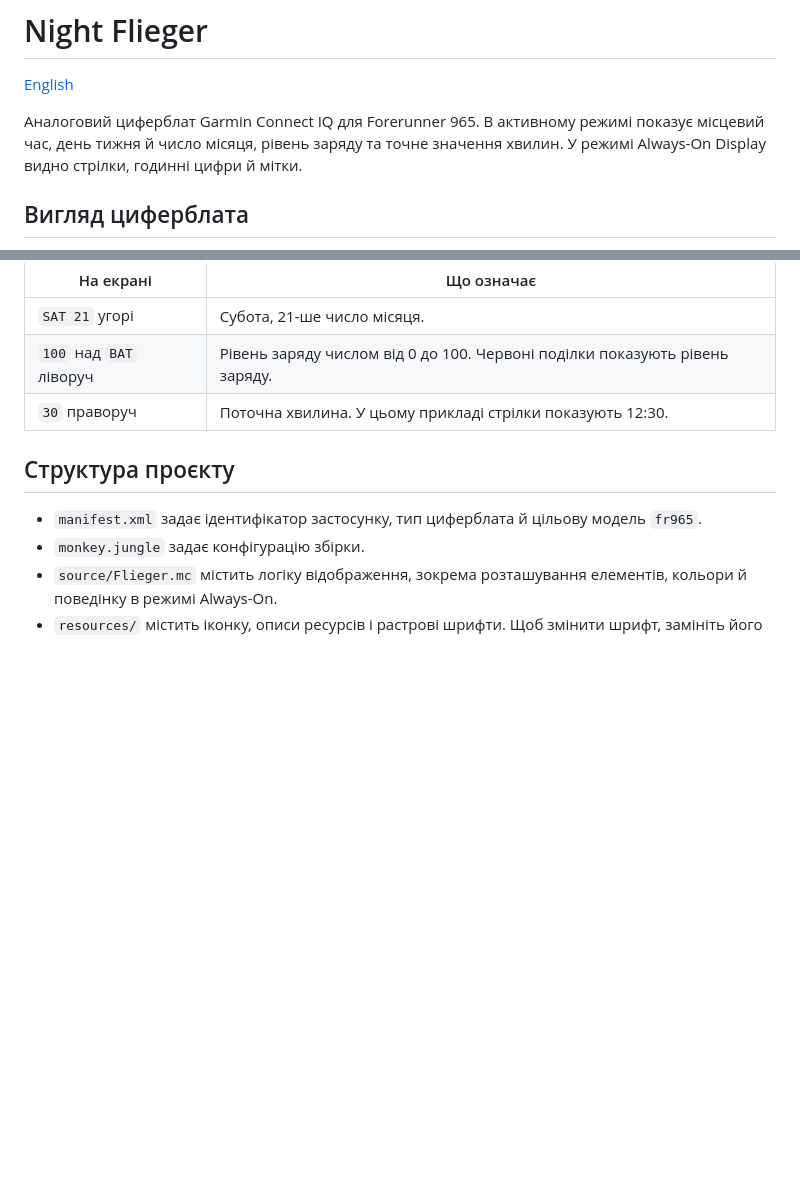
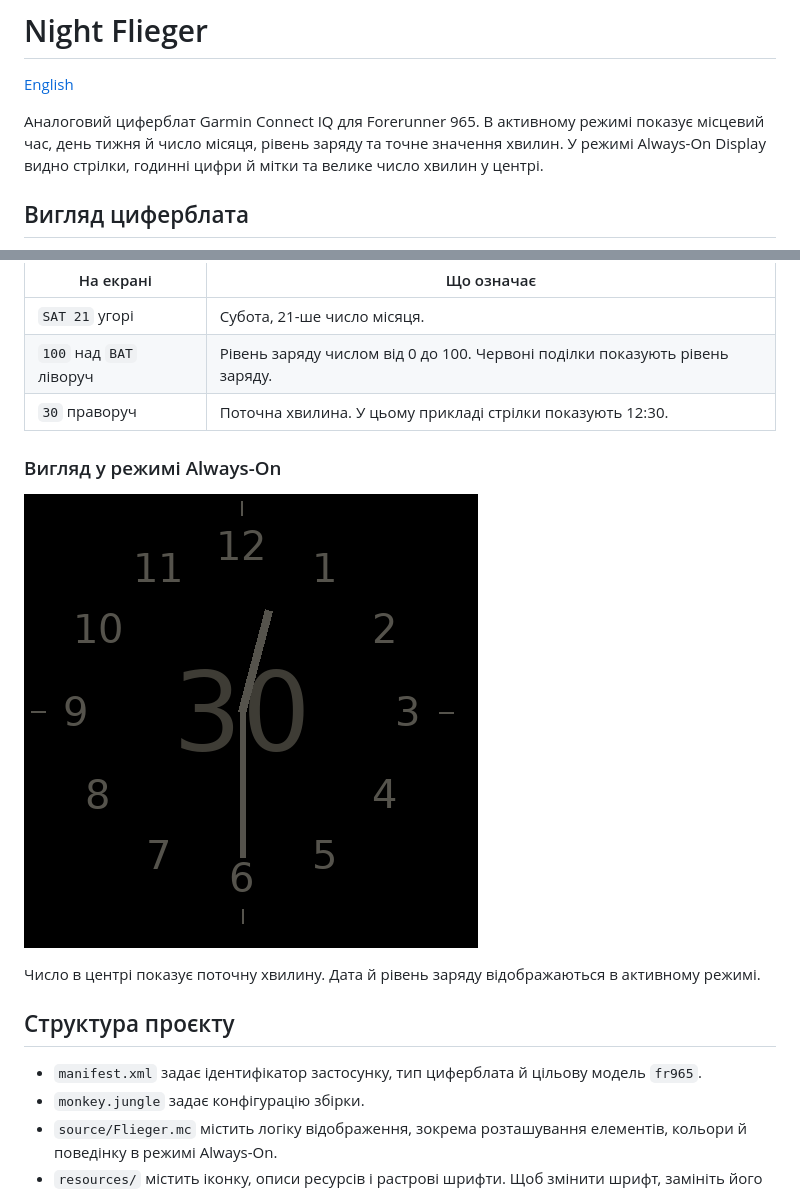
Before and after one commit to taran-7/Night-Flieger, a Markdown page: README.uk.md, 2 parts joined by grey strips. GitHub-like rendering; pictures changed too: docs/night-flieger-always-on.png (added); blank space fills up the shorter version.

Commit message:
Show large minutes in Always-On Display

```diff
--- a/README.uk.md
+++ b/README.uk.md
@@ -2,7 +2,7 @@
 
 [English](README.md)
 
-Аналоговий циферблат Garmin Connect IQ для Forerunner 965. В активному режимі показує місцевий час, день тижня й число місяця, рівень заряду та точне значення хвилин. У режимі Always-On Display видно стрілки, годинні цифри й мітки.
+Аналоговий циферблат Garmin Connect IQ для Forerunner 965. В активному режимі показує місцевий час, день тижня й число місяця, рівень заряду та точне значення хвилин. У режимі Always-On Display видно стрілки, годинні цифри й мітки та велике число хвилин у центрі.
 
 ## Вигляд циферблата
 
@@ -13,6 +13,12 @@
 | `SAT 21` угорі | Субота, 21-ше число місяця. |
 | `100` над `BAT` ліворуч | Рівень заряду числом від 0 до 100. Червоні поділки показують рівень заряду. |
 | `30` праворуч | Поточна хвилина. У цьому прикладі стрілки показують 12:30. |
+
+### Вигляд у режимі Always-On
+
+![Night Flieger у режимі Always-On о 12:30. Число 30 розташоване в центрі під стрілками](docs/night-flieger-always-on.png)
+
+Число в центрі показує поточну хвилину. Дата й рівень заряду відображаються в активному режимі.
 
 ## Структура проєкту
 
```
Also changed, not shown: README.md (+7 -1 lines), resources/aod-minutes.png (added), 3 other files.
